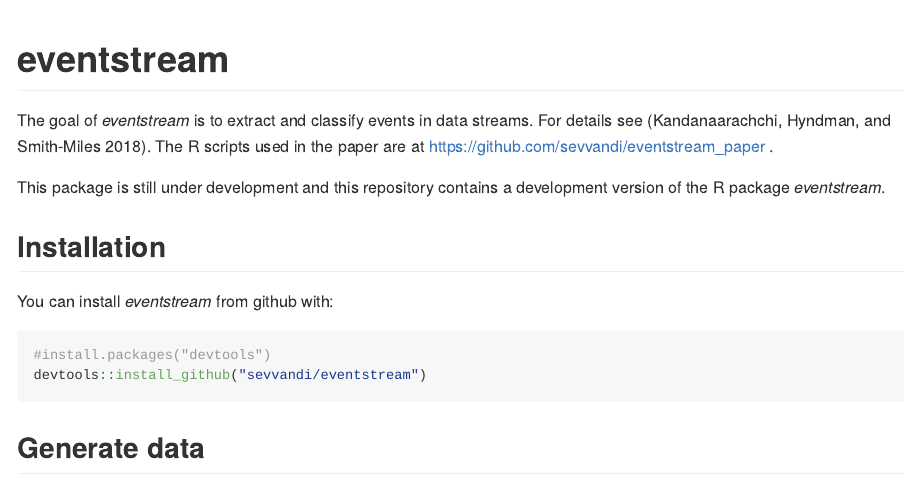
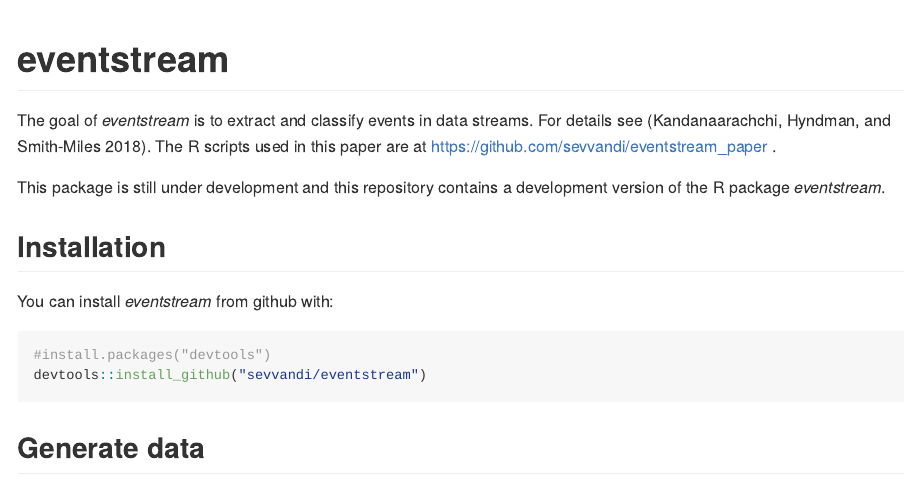
Before and after one commit to sevvandi/eventstream, an R Markdown document (README.Rmd): the page in a window 1100 px wide, from its top. The pictures show the output file README.md that the author committed with the source, drawn offline in the style of GitHub; long lines of code are wrapped; badge pictures from the web are left out.

Commit message:
Minor update to readme

```diff
--- a/README.Rmd
+++ b/README.Rmd
@@ -17,7 +17,7 @@
 
   [![Travis build status](https://travis-ci.org/sevvandi/eventstream.svg?branch=master)](https://travis-ci.org/sevvandi/eventstream)
 
-The goal of *eventstream* is to extract and classify events in data streams. For details see [@eventstream].  The R scripts used in the paper are at  https://github.com/sevvandi/eventstream_paper .
+The goal of *eventstream* is to extract and classify events in data streams. For details see [@eventstream].  The R scripts used in this paper are at  https://github.com/sevvandi/eventstream_paper .
 
 This package is still under development and this repository contains a development version of the R package *eventstream*.
 
```
Also changed, not shown: README.md.
